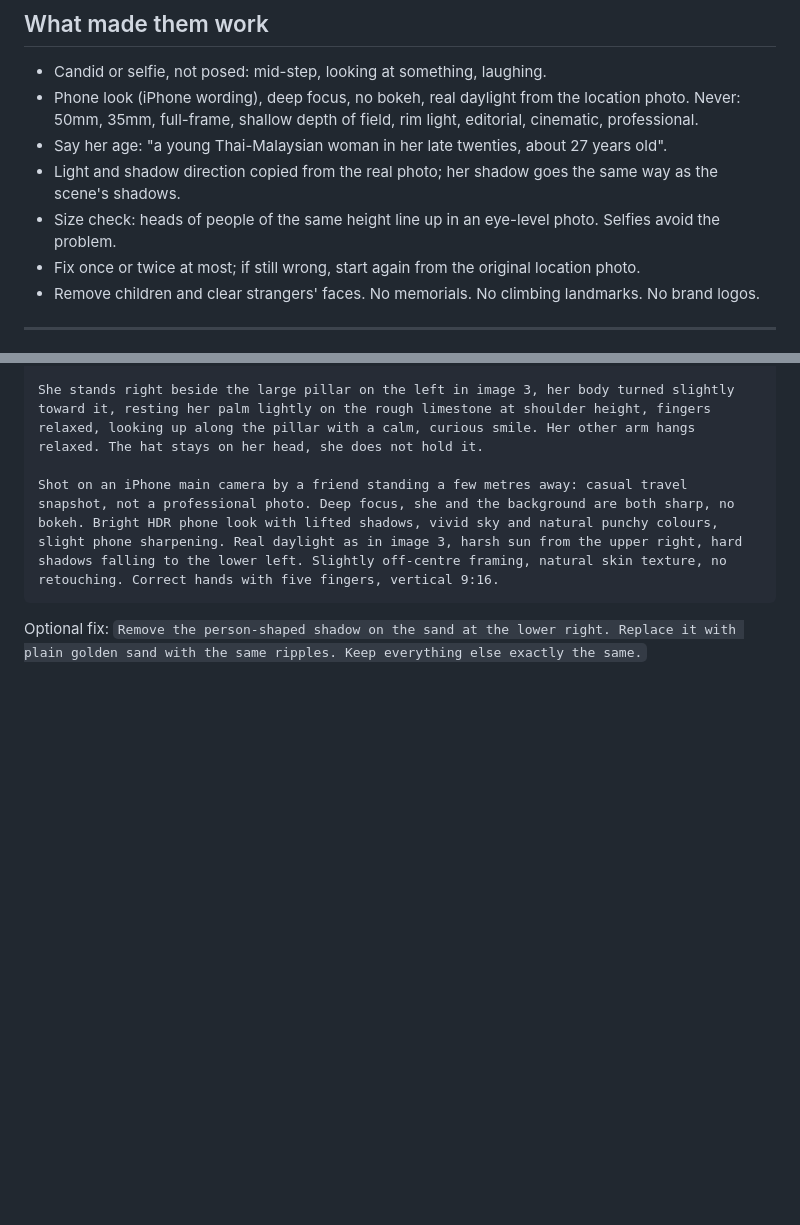
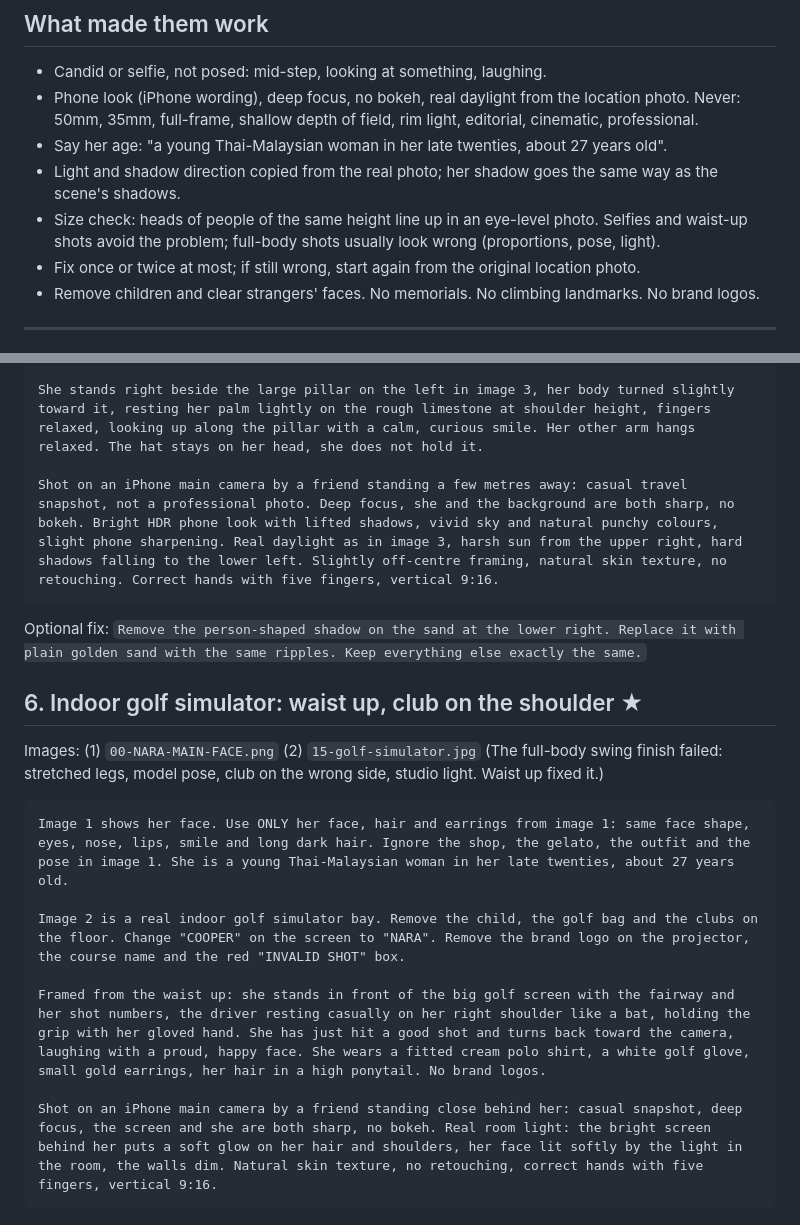
Before and after one commit to namchasang/paulperthailab, a Markdown page: podcast/travel/approved-prompts.md, 2 parts joined by grey strips. Drawn GitHub-style; blank space fills up the shorter version.

Commit message:
Approved travel photo 6: golf simulator, waist up
Co-Authored-By: Claude Opus 5.5 <noreply@anthropic.com>
Claude-Session: https://claude.ai/code/session_01Govfbv93J6eYY2SQnWTgvc

````diff
--- a/podcast/travel/approved-prompts.md
+++ b/podcast/travel/approved-prompts.md
@@ -8,7 +8,7 @@ Images are in Nara Studio > Library. Face reference for all new travel photos: `
 - Phone look (iPhone wording), deep focus, no bokeh, real daylight from the location photo. Never: 50mm, 35mm, full-frame, shallow depth of field, rim light, editorial, cinematic, professional.
 - Say her age: "a young Thai-Malaysian woman in her late twenties, about 27 years old".
 - Light and shadow direction copied from the real photo; her shadow goes the same way as the scene's shadows.
-- Size check: heads of people of the same height line up in an eye-level photo. Selfies avoid the problem.
+- Size check: heads of people of the same height line up in an eye-level photo. Selfies and waist-up shots avoid the problem; full-body shots usually look wrong (proportions, pose, light).
 - Fix once or twice at most; if still wrong, start again from the original location photo.
 - Remove children and clear strangers' faces. No memorials. No climbing landmarks. No brand logos.
 
@@ -82,3 +82,16 @@ She stands right beside the large pillar on the left in image 3, her body turned
 Shot on an iPhone main camera by a friend standing a few metres away: casual travel snapshot, not a professional photo. Deep focus, she and the background are both sharp, no bokeh. Bright HDR phone look with lifted shadows, vivid sky and natural punchy colours, slight phone sharpening. Real daylight as in image 3, harsh sun from the upper right, hard shadows falling to the lower left. Slightly off-centre framing, natural skin texture, no retouching. Correct hands with five fingers, vertical 9:16.
 ```
 Optional fix: `Remove the person-shaped shadow on the sand at the lower right. Replace it with plain golden sand with the same ripples. Keep everything else exactly the same.`
+
+## 6. Indoor golf simulator: waist up, club on the shoulder  ★
+Images: (1) `00-NARA-MAIN-FACE.png` (2) `15-golf-simulator.jpg`
+(The full-body swing finish failed: stretched legs, model pose, club on the wrong side, studio light. Waist up fixed it.)
+```
+Image 1 shows her face. Use ONLY her face, hair and earrings from image 1: same face shape, eyes, nose, lips, smile and long dark hair. Ignore the shop, the gelato, the outfit and the pose in image 1. She is a young Thai-Malaysian woman in her late twenties, about 27 years old.
+
+Image 2 is a real indoor golf simulator bay. Remove the child, the golf bag and the clubs on the floor. Change "COOPER" on the screen to "NARA". Remove the brand logo on the projector, the course name and the red "INVALID SHOT" box.
+
+Framed from the waist up: she stands in front of the big golf screen with the fairway and her shot numbers, the driver resting casually on her right shoulder like a bat, holding the grip with her gloved hand. She has just hit a good shot and turns back toward the camera, laughing with a proud, happy face. She wears a fitted cream polo shirt, a white golf glove, small gold earrings, her hair in a high ponytail. No brand logos.
+
+Shot on an iPhone main camera by a friend standing close behind her: casual snapshot, deep focus, the screen and she are both sharp, no bokeh. Real room light: the bright screen behind her puts a soft glow on her hair and shoulders, her face lit softly by the light in the room, the walls dim. Natural skin texture, no retouching, correct hands with five fingers, vertical 9:16.
+```
````
